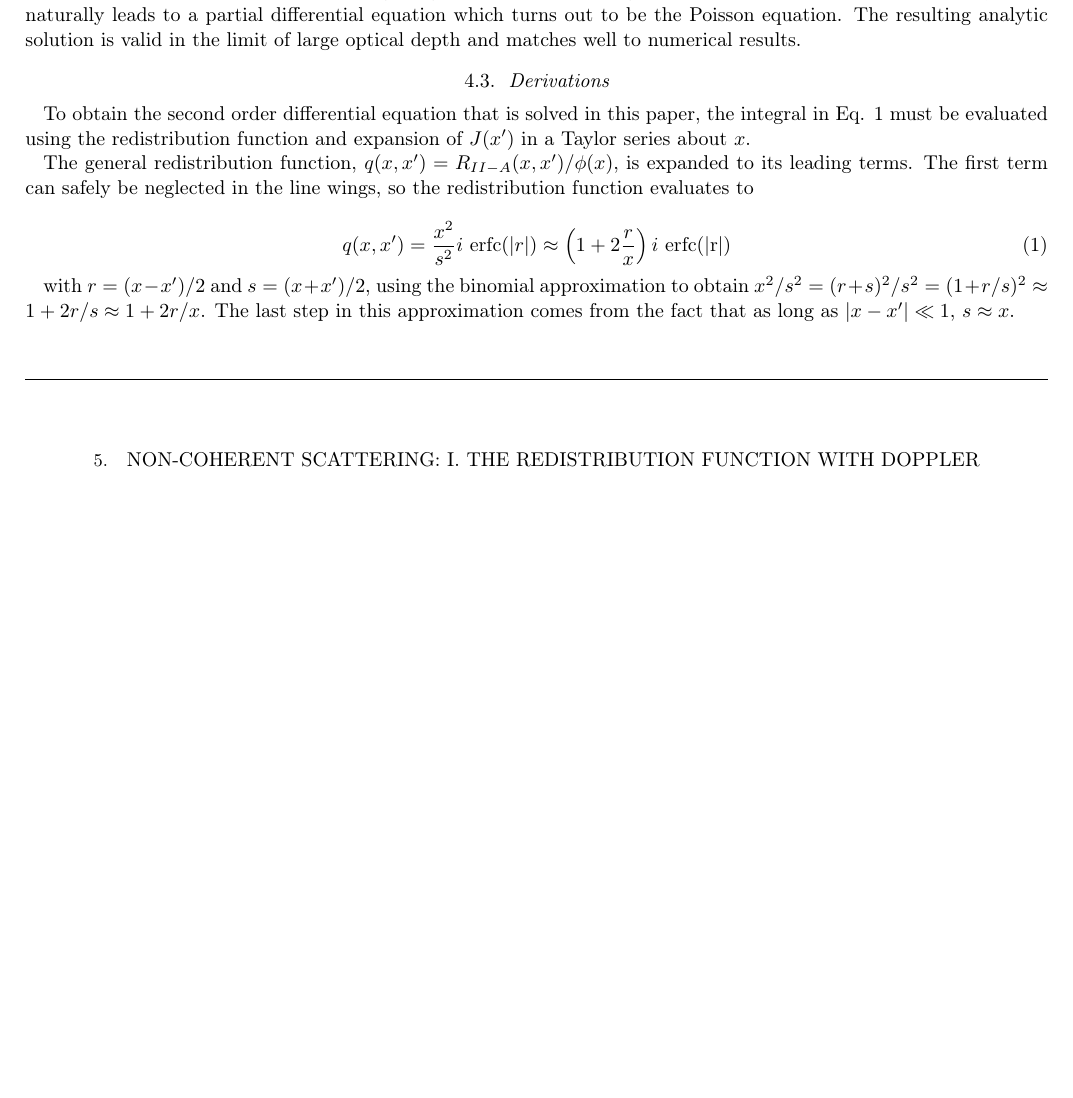
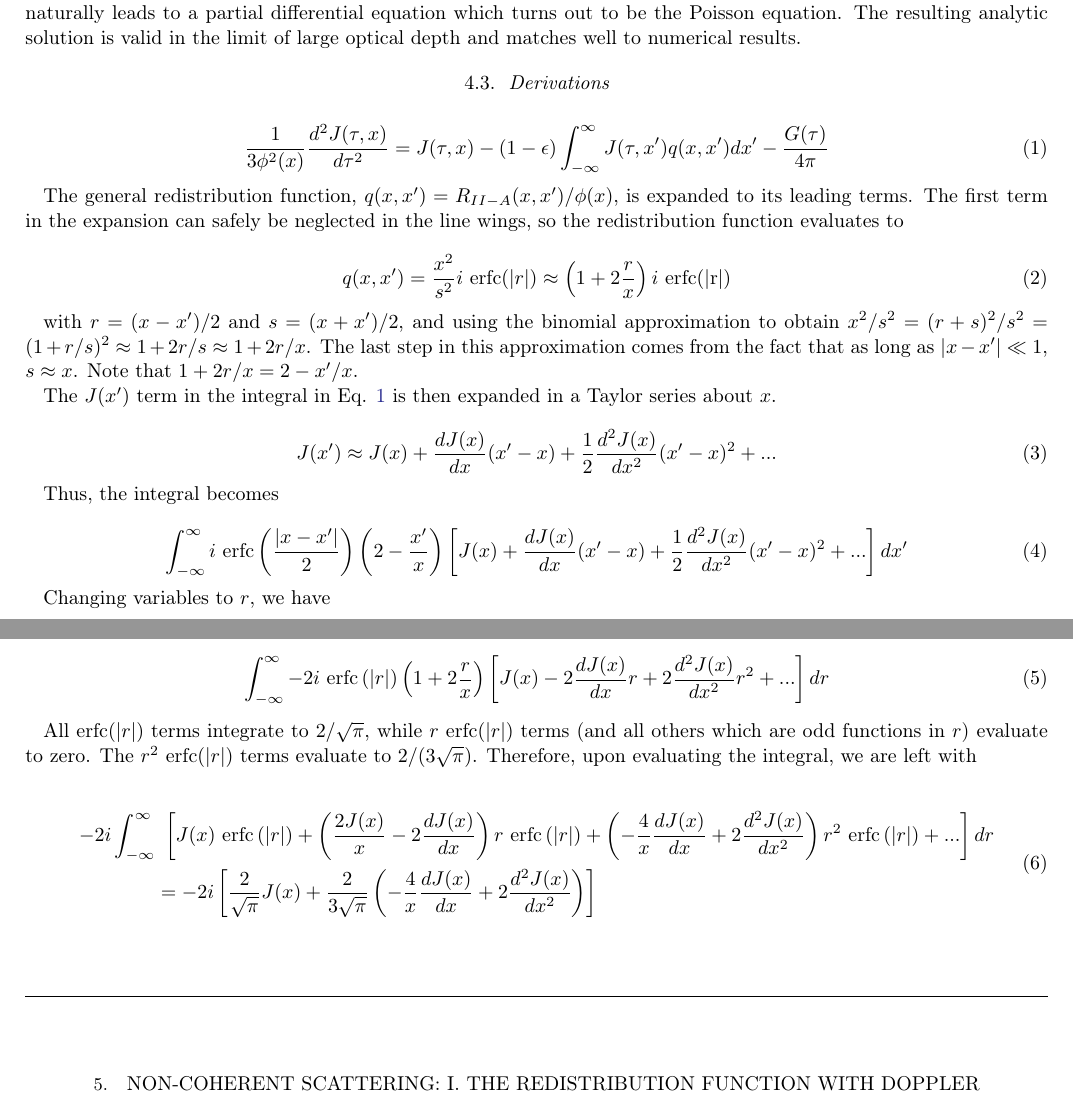
Before and after one commit to mccbc/lit, a LaTeX paper (litreview.tex): part of page 3 of 18 before the commit and two parts of pages 3 and 4 of 19 after it, the two joined at a grey line, cut so that both start at the same text, the shorter picture padded with empty space. Compiled offline with pdfLaTeX.

Commit message:
Adding harrington derivation up to eq 4 where the numerical factors don't match up after evaluating the integral

```diff
--- a/litreview.tex
+++ b/litreview.tex
@@ -189,19 +189,44 @@ The condition for this analytic solution is that the optical depth is so large,
 \subsection{Derivations}
 %%% Derivations of any critical equations that appear in the paper
 
-To obtain the second order differential equation that is solved in this paper, the integral in Eq. 1 must be evaluated using the redistribution function and expansion of $J(x')$ in a Taylor series about $x$.
+\begin{equation} \label{harrington1}
+    \frac{1}{3\phi^2(x)}\frac{d^2J(\tau, x)}{d\tau^2} = J(\tau, x) - (1-\epsilon)\int_{-\infty}^{\infty}J(\tau, x')q(x, x')dx' - \frac{G(\tau)}{4\pi}
+\end{equation}
 
-The general redistribution function, $q(x, x') = R_{II-A}(x, x')/\phi (x)$, is expanded to its leading terms. The first term can safely be neglected in the line wings, so the redistribution function evaluates to
+The general redistribution function, $q(x, x') = R_{II-A}(x, x')/\phi (x)$, is expanded to its leading terms. The first term in the expansion can safely be neglected in the line wings, so the redistribution function evaluates to
 
 \begin{equation}
     q(x, x') = \frac{x^2}{s^2}i\  \mathrm{erfc}(|r|) \approx \left(1+2\frac{r}{x}\right)i\ \mathrm{erfc(|r|)}
 \end{equation}
 
-with $r=(x-x')/2$ and $s=(x+x')/2$, using the binomial approximation to obtain $x^2/s^2 = (r+s)^2/s^2 = (1+r/s)^2 \approx 1 + 2r/s \approx 1 + 2r/x$. The last step in this approximation comes from the fact that as long as $|x-x'|\ll 1$, $s \approx x$.
+with $r=(x-x')/2$ and $s=(x+x')/2$, and using the binomial approximation to obtain $x^2/s^2 = (r+s)^2/s^2 = (1+r/s)^2 \approx 1 + 2r/s \approx 1 + 2r/x$. The last step in this approximation comes from the fact that as long as $|x-x'|\ll 1$, $s \approx x$. Note that $1 + 2r/x = 2 - x'/x$.
 
+The $J(x')$ term in the integral in Eq. \ref{harrington1} is then expanded in a Taylor series about $x$.
 
+\begin{equation}
+    J(x') \approx J(x) + \frac{dJ(x)}{dx}(x' - x) + \frac{1}{2}\frac{d^2J(x)}{dx^2}(x'-x)^2 + ...
+\end{equation}
 
+Thus, the integral becomes
 
+\begin{equation}
+    \int_{-\infty}^{\infty}i\ \mathrm{erfc}\left(\frac{|x-x'|}{2}\right)\left(2-\frac{x'}{x}\right)\left[J(x) + \frac{dJ(x)}{dx}(x' - x) + \frac{1}{2}\frac{d^2J(x)}{dx^2}(x'-x)^2 + ...\right] dx'
+\end{equation}
+
+Changing variables to $r$, we have
+
+\begin{equation}
+    \int_{-\infty}^{\infty}-2i\ \mathrm{erfc}\left(|r|\right)\left(1+2\frac{r}{x}\right)\left[J(x) - 2\frac{dJ(x)}{dx}r + 2\frac{d^2J(x)}{dx^2}r^2 + ...\right] dr
+\end{equation}
+
+All $\mathrm{erfc}(|r|)$ terms integrate to $2/\sqrt{\pi}$, while $r\ \mathrm{erfc}(|r|)$ terms (and all others which are odd functions in $r$) evaluate to zero. The $r^2\ \mathrm{erfc}(|r|)$ terms evaluate to $2/(3\sqrt{\pi})$. Therefore, upon evaluating the integral, we are left with
+
+\begin{equation}
+    \begin{split}
+       -2i\int_{-\infty}^{\infty}&\ \left[J(x)\ \mathrm{erfc}\left(|r|\right) + \left(\frac{2J(x)}{x} - 2\frac{dJ(x)}{dx}\right) r\ \mathrm{erfc}\left(|r|\right) + \left(-\frac{4}{x}\frac{dJ(x)}{dx} + 2\frac{d^2 J(x)}{dx^2}\right)r^2\ \mathrm{erfc}\left(|r|\right) + ...\right]dr \\
+       &= -2i \left[\frac{2}{\sqrt{\pi}} J(x) + \frac{2}{3\sqrt{\pi}}\left(-\frac{4}{x}\frac{dJ(x)}{dx} + 2\frac{d^2 J(x)}{dx^2}\right)\right]
+   \end{split}
+\end{equation}
 %\subsection{Discussion and Concerns}
 %% Are there any red flags?
 
```
